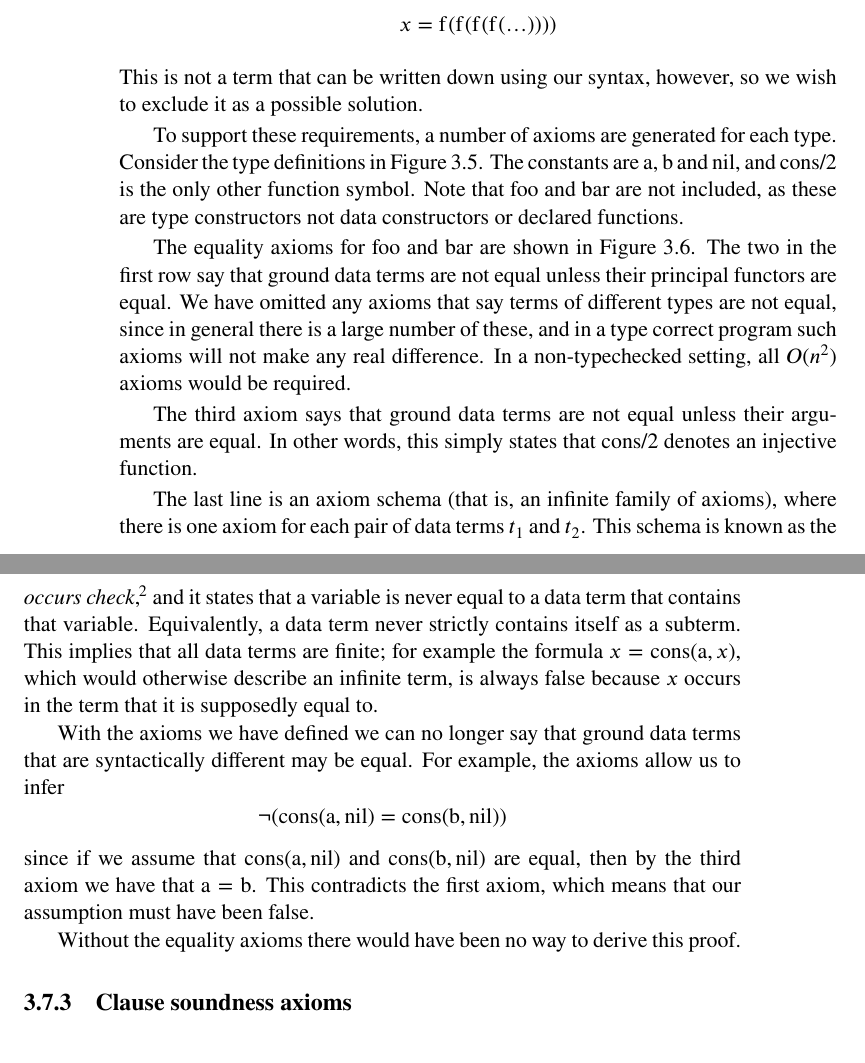
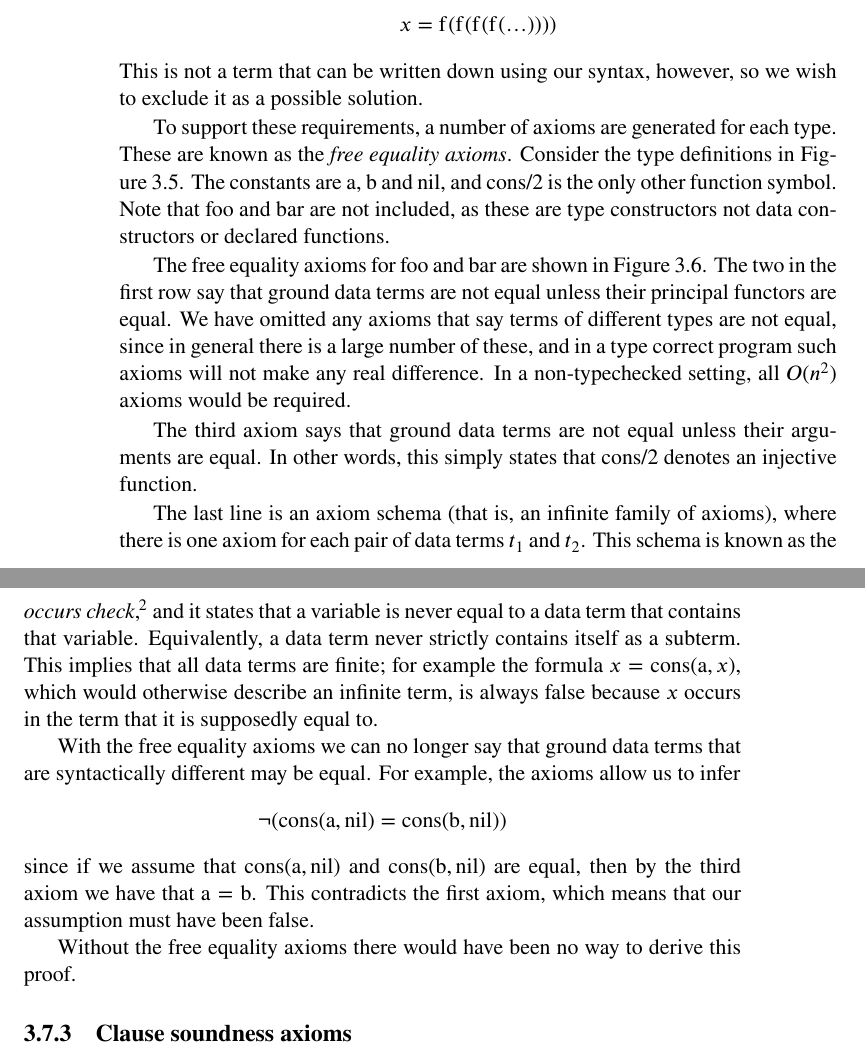
Before and after one commit to Mercury-Language/books, a LaTeX book (decl_prog/decl_prog.tex, which reads decl_prog/fopc.tex): two parts of pages 40 and 41 of 89, joined at a grey line, cut so that both start at the same text. Compiled offline with pdfLaTeX.

Commit message:
decl_prog: describe UNA axioms as free equality axioms

```diff
--- a/decl_prog/fopc.tex
+++ b/decl_prog/fopc.tex
@@ -539,6 +539,7 @@ so we wish to exclude it as a possible solution.
 
 To support these requirements,
 a number of axioms are generated for each type.
+These are known as the \emph{free equality axioms}.
 Consider the type definitions in Figure~\ref{fig:decl-foobar}.
 The constants are \sym{a}, \sym{b} and \sym{nil},
 and \sym{cons/2} is the only other function symbol.
@@ -555,7 +556,7 @@ or declared functions.
 \label{fig:decl-foobar}}
 \end{figure}
 
-The equality axioms for \sym{foo} and \sym{bar}
+The free equality axioms for \sym{foo} and \sym{bar}
 are shown in Figure~\ref{fig:ax-foobar}.
 The two in the first row say that
 ground data terms are not equal
@@ -612,8 +613,7 @@ which would otherwise describe an infinite term,
 is always false because $x$ occurs in the term
 that it is supposedly equal to.
 
-With the axioms we have defined
-we can no longer say that
+With the free equality axioms we can no longer say that
 ground data terms that are syntactically different may be equal.
 For example, the axioms allow us to infer
 \[
@@ -628,7 +628,7 @@ then by the third axiom we have that $\ct{a} = \ct{b}$.
 This contradicts the first axiom,
 which means that our assumption must have been false.
 
-Without the equality axioms there would have been
+Without the free equality axioms there would have been
 no way to derive this proof.
 
 
```
